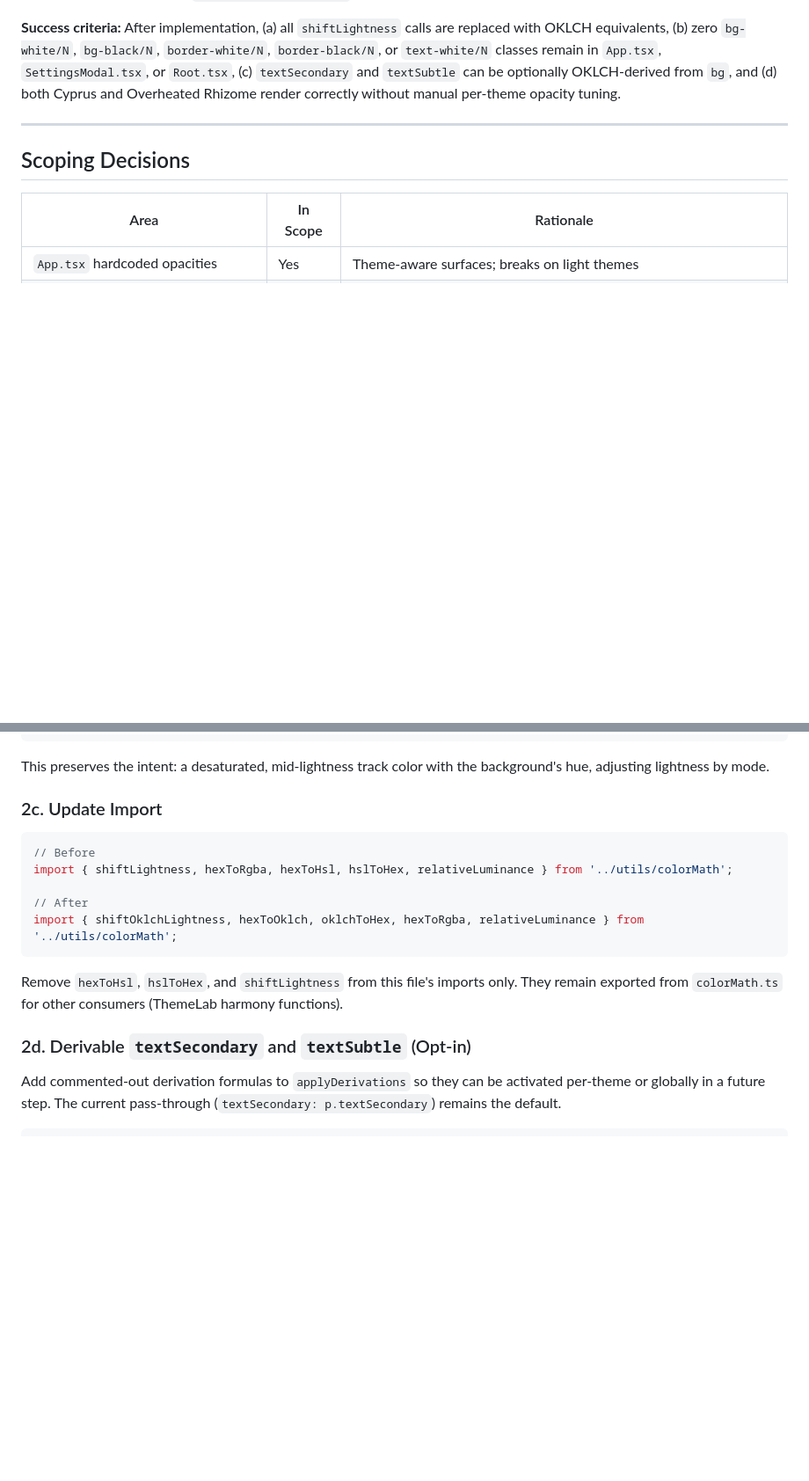
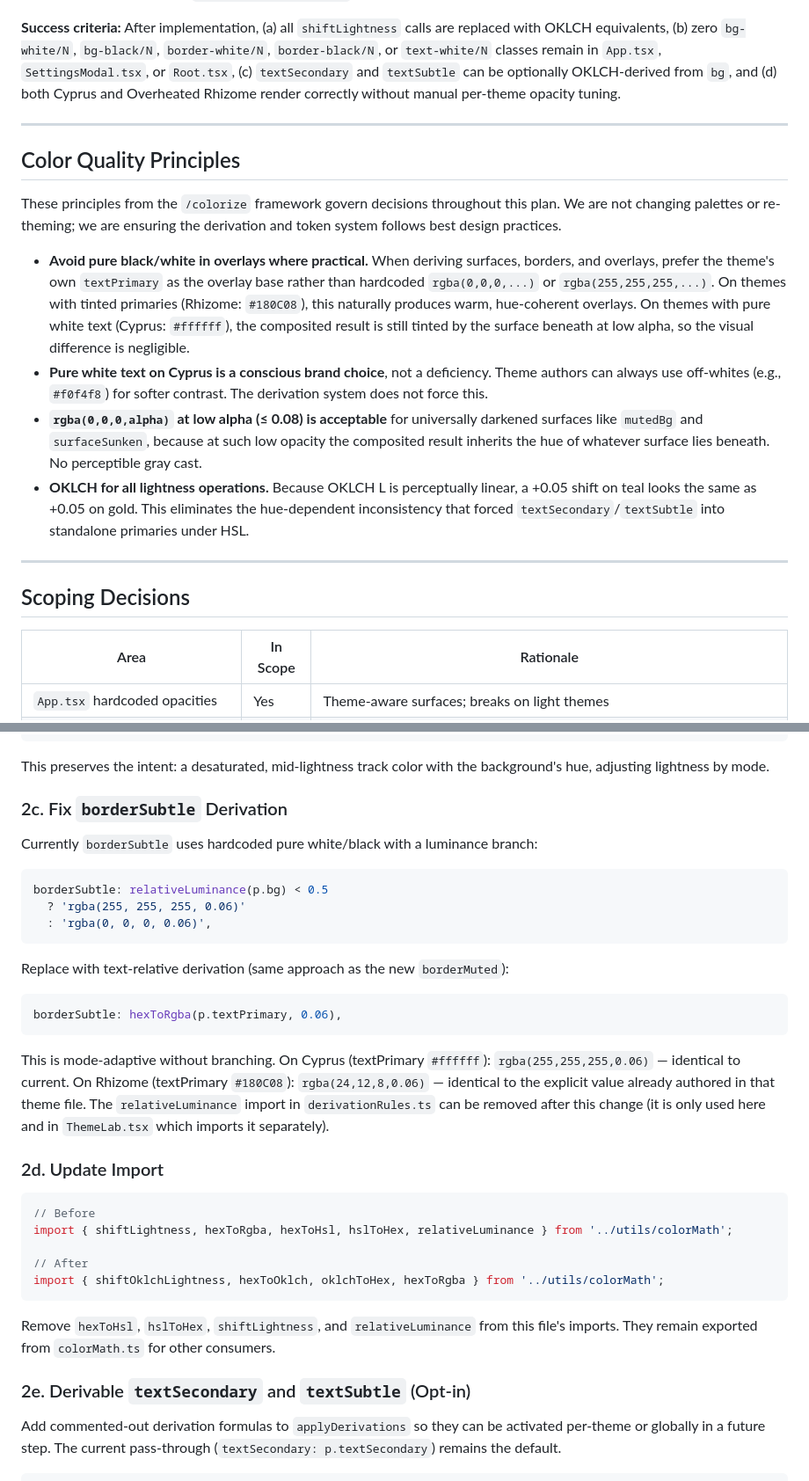
Before and after one commit to mygirleatsmayo/sirkis-act, a Markdown page: docs/plans/2026-03-16-O4.6-oklch-and-opacities-plan.md, 2 parts joined by grey strips. Shown at 88% size. GitHub-like rendering; blank space fills up the shorter version.

Commit message:
plan: Opus refines OKLCH plan to enhance color quality principles and update opacity handling for theme consistency

````diff
--- a/docs/plans/2026-03-16-O4.6-oklch-and-opacities-plan.md
+++ b/docs/plans/2026-03-16-O4.6-oklch-and-opacities-plan.md
@@ -21,6 +21,17 @@ Three systemic issues prevent the theme system from scaling to visually diverse
 
 ---
 
+## Color Quality Principles
+
+These principles from the `/colorize` framework govern decisions throughout this plan. We are not changing palettes or re-theming; we are ensuring the derivation and token system follows best design practices.
+
+- **Avoid pure black/white in overlays where practical.** When deriving surfaces, borders, and overlays, prefer the theme's own `textPrimary` as the overlay base rather than hardcoded `rgba(0,0,0,...)` or `rgba(255,255,255,...)`. On themes with tinted primaries (Rhizome: `#180C08`), this naturally produces warm, hue-coherent overlays. On themes with pure white text (Cyprus: `#ffffff`), the composited result is still tinted by the surface beneath at low alpha, so the visual difference is negligible.
+- **Pure white text on Cyprus is a conscious brand choice**, not a deficiency. Theme authors can always use off-whites (e.g., `#f0f4f8`) for softer contrast. The derivation system does not force this.
+- **`rgba(0,0,0,alpha)` at low alpha (≤ 0.08) is acceptable** for universally darkened surfaces like `mutedBg` and `surfaceSunken`, because at such low opacity the composited result inherits the hue of whatever surface lies beneath. No perceptible gray cast.
+- **OKLCH for all lightness operations.** Because OKLCH L is perceptually linear, a +0.05 shift on teal looks the same as +0.05 on gold. This eliminates the hue-dependent inconsistency that forced `textSecondary`/`textSubtle` into standalone primaries under HSL.
+
+---
+
 ## Scoping Decisions
 
 | Area | In Scope | Rationale |
@@ -149,19 +162,37 @@ return oklchToHex(targetL, Math.min(bgC * 0.15, 0.03), bgH);
 
 This preserves the intent: a desaturated, mid-lightness track color with the background's hue, adjusting lightness by mode.
 
-### 2c. Update Import
+### 2c. Fix `borderSubtle` Derivation
+
+Currently `borderSubtle` uses hardcoded pure white/black with a luminance branch:
+
+```ts
+borderSubtle: relativeLuminance(p.bg) < 0.5
+  ? 'rgba(255, 255, 255, 0.06)'
+  : 'rgba(0, 0, 0, 0.06)',
+```
+
+Replace with text-relative derivation (same approach as the new `borderMuted`):
+
+```ts
+borderSubtle: hexToRgba(p.textPrimary, 0.06),
+```
+
+This is mode-adaptive without branching. On Cyprus (textPrimary `#ffffff`): `rgba(255,255,255,0.06)` — identical to current. On Rhizome (textPrimary `#180C08`): `rgba(24,12,8,0.06)` — identical to the explicit value already authored in that theme file. The `relativeLuminance` import in `derivationRules.ts` can be removed after this change (it is only used here and in `ThemeLab.tsx` which imports it separately).
+
+### 2d. Update Import
 
 ```ts
 // Before
 import { shiftLightness, hexToRgba, hexToHsl, hslToHex, relativeLuminance } from '../utils/colorMath';
 
 // After
-import { shiftOklchLightness, hexToOklch, oklchToHex, hexToRgba, relativeLuminance } from '../utils/colorMath';
+import { shiftOklchLightness, hexToOklch, oklchToHex, hexToRgba } from '../utils/colorMath';
 ```
 
-Remove `hexToHsl`, `hslToHex`, and `shiftLightness` from this file's imports only. They remain exported from `colorMath.ts` for other consumers (ThemeLab harmony functions).
+Remove `hexToHsl`, `hslToHex`, `shiftLightness`, and `relativeLuminance` from this file's imports. They remain exported from `colorMath.ts` for other consumers.
 
-### 2d. Derivable `textSecondary` and `textSubtle` (Opt-in)
+### 2e. Derivable `textSecondary` and `textSubtle` (Opt-in)
 
 Add commented-out derivation formulas to `applyDerivations` so they can be activated per-theme or globally in a future step. The current pass-through (`textSecondary: p.textSecondary`) remains the default.
 
````
Also changed, not shown: other parts of docs/plans/2026-03-16-O4.6-oklch-and-opacities-plan.md (+28 -1 lines).
